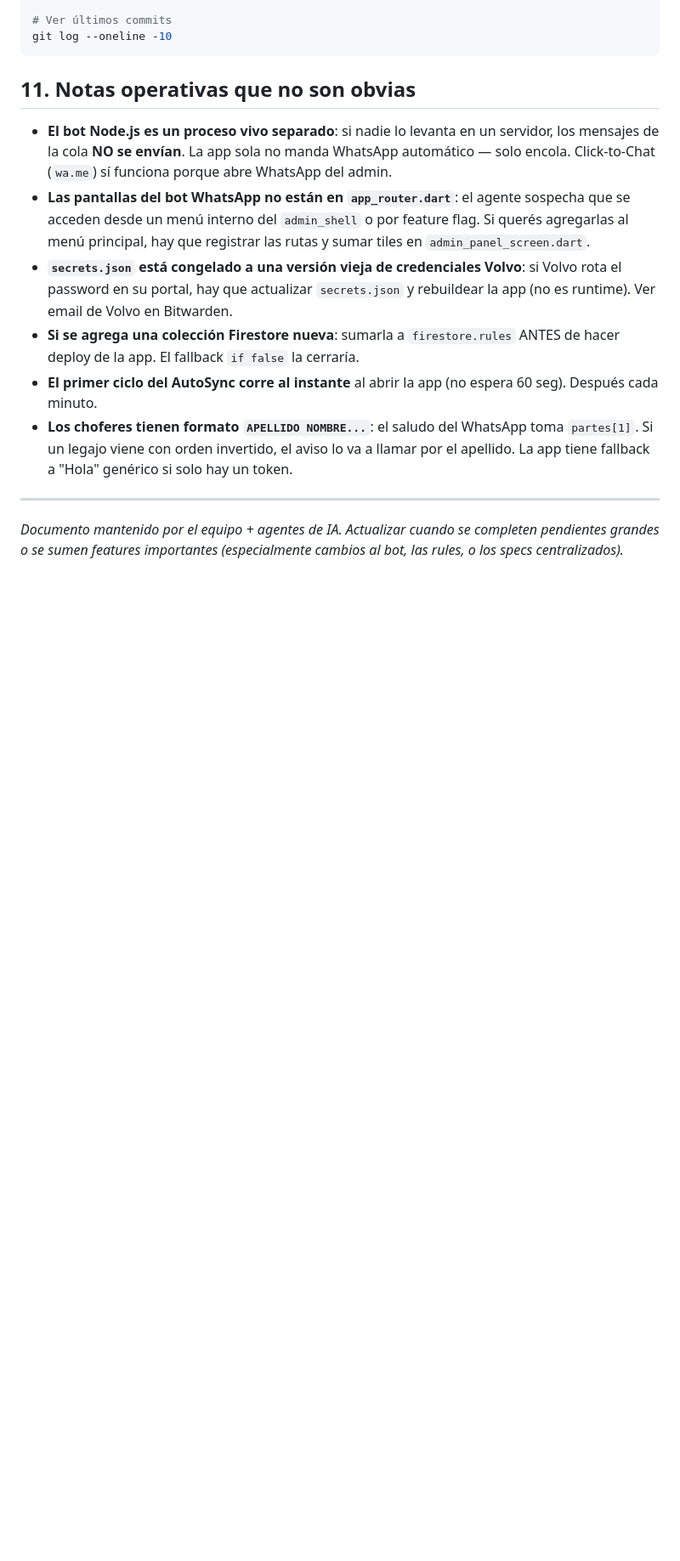
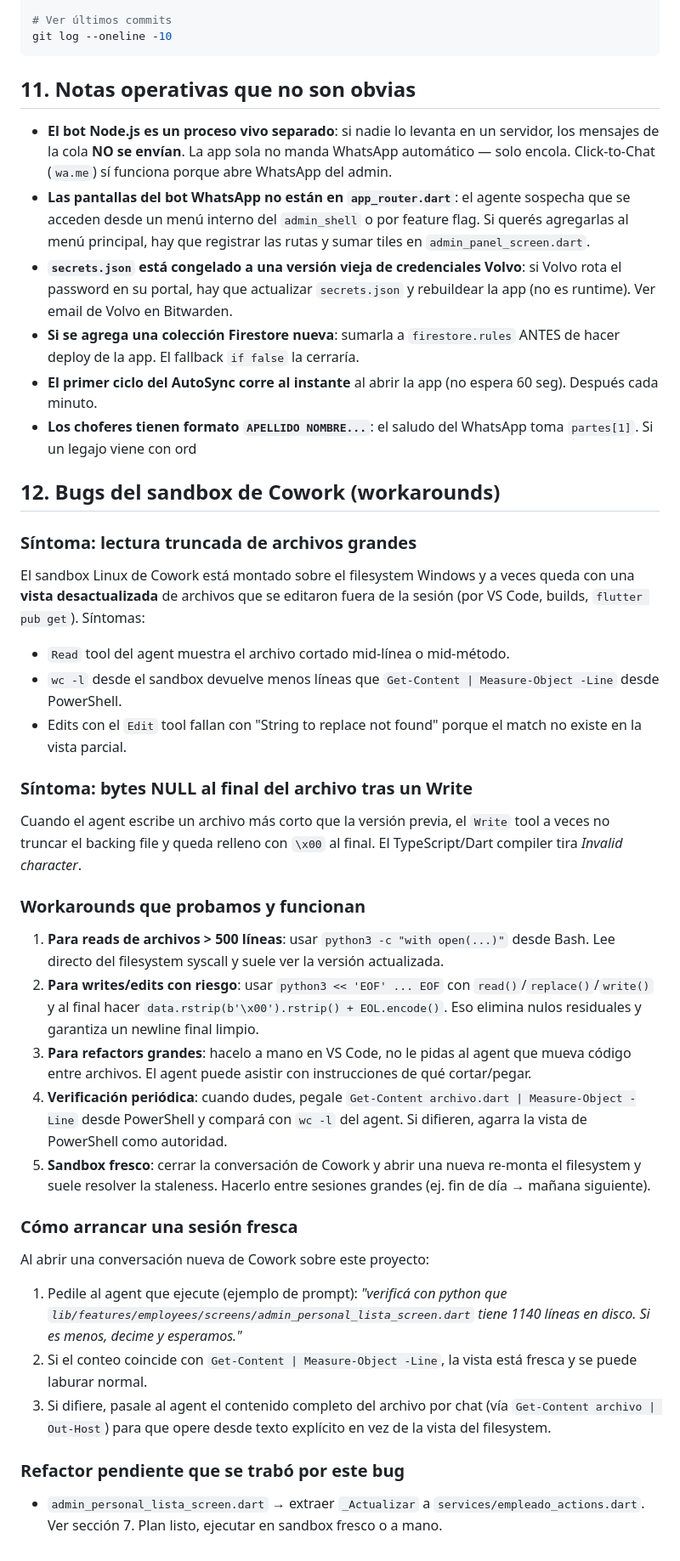
Before and after one commit to rodriguezreysantiago/logistica_app_profesional, a Markdown page: ESTADO_PROYECTO.md, the part around one of its changes. Shown at 85% size. Rendered like a GitHub page; blank space fills up the shorter version.

Commit message:
docs: actualizar estado proyecto con sprint hardening + notas sandbox

```diff
--- a/ESTADO_PROYECTO.md
+++ b/ESTADO_PROYECTO.md
@@ -327,8 +332,42 @@ git log --oneline -10
 - **`secrets.json` está congelado a una versión vieja de credenciales Volvo**: si Volvo rota el password en su portal, hay que actualizar `secrets.json` y rebuildear la app (no es runtime). Ver email de Volvo en Bitwarden.
 - **Si se agrega una colección Firestore nueva**: sumarla a `firestore.rules` ANTES de hacer deploy de la app. El fallback `if false` la cerraría.
 - **El primer ciclo del AutoSync corre al instante** al abrir la app (no espera 60 seg). Después cada minuto.
-- **Los choferes tienen formato `APELLIDO NOMBRE...`**: el saludo del WhatsApp toma `partes[1]`. Si un legajo viene con orden invertido, el aviso lo va a llamar por el apellido. La app tiene fallback a "Hola" genérico si solo hay un token.
+- **Los choferes tienen formato `APELLIDO NOMBRE...`**: el saludo del WhatsApp toma `partes[1]`. Si un legajo viene con ord
 
----
+## 12. Bugs del sandbox de Cowork (workarounds)
 
-*Documento mantenido por el equipo + agentes de IA. Actualizar cuando se completen pendientes grandes o se sumen features importantes (especialmente cambios al bot, las rules, o los specs centralizados).*
+### Síntoma: lectura truncada de archivos grandes
+
+El sandbox Linux de Cowork está montado sobre el filesystem Windows y a
+veces queda con una **vista desactualizada** de archivos que se editaron
+fuera de la sesión (por VS Code, builds, `flutter pub get`). Síntomas:
+
+- `Read` tool del agent muestra el archivo cortado mid-línea o mid-método.
+- `wc -l` desde el sandbox devuelve menos líneas que `Get-Content | Measure-Object -Line` desde PowerShell.
+- Edits con el `Edit` tool fallan con "String to replace not found" porque el match no existe en la vista parcial.
+
+### Síntoma: bytes NULL al final del archivo tras un Write
+
+Cuando el agent escribe un archivo más corto que la versión previa,
+el `Write` tool a veces no truncar el backing file y queda relleno con
+`\x00` al final. El TypeScript/Dart compiler tira *Invalid character*.
+
+### Workarounds que probamos y funcionan
+
+1. **Para reads de archivos > 500 líneas**: usar `python3 -c "with open(...)"` desde Bash. Lee directo del filesystem syscall y suele ver la versión actualizada.
+2. **Para writes/edits con riesgo**: usar `python3 << 'EOF' ... EOF` con `read()`/`replace()`/`write()` y al final hacer `data.rstrip(b'\x00').rstrip() + EOL.encode()`. Eso elimina nulos residuales y garantiza un newline final limpio.
+3. **Para refactors grandes**: hacelo a mano en VS Code, no le pidas al agent que mueva código entre archivos. El agent puede asistir con instrucciones de qué cortar/pegar.
+4. **Verificación periódica**: cuando dudes, pegale `Get-Content archivo.dart | Measure-Object -Line` desde PowerShell y compará con `wc -l` del agent. Si difieren, agarra la vista de PowerShell como autoridad.
+5. **Sandbox fresco**: cerrar la conversación de Cowork y abrir una nueva re-monta el filesystem y suele resolver la staleness. Hacerlo entre sesiones grandes (ej. fin de día → mañana siguiente).
+
+### Cómo arrancar una sesión fresca
+
+Al abrir una conversación nueva de Cowork sobre este proyecto:
+
+1. Pedile al agent que ejecute (ejemplo de prompt): *"verificá con python que `lib/features/employees/screens/admin_personal_lista_screen.dart` tiene 1140 líneas en disco. Si es menos, decime y esperamos."*
+2. Si el conteo coincide con `Get-Content | Measure-Object -Line`, la vista está fresca y se puede laburar normal.
+3. Si difiere, pasale al agent el contenido completo del archivo por chat (vía `Get-Content archivo | Out-Host`) para que opere desde texto explícito en vez de la vista del filesystem.
+
+### Refactor pendiente que se trabó por este bug
+
+- `admin_personal_lista_screen.dart` → extraer `_Actualizar` a `services/empleado_actions.dart`. Ver sección 7. Plan listo, ejecutar en sandbox fresco o a mano.
```
Also changed, not shown: other parts of ESTADO_PROYECTO.md (+11 -6 lines).
